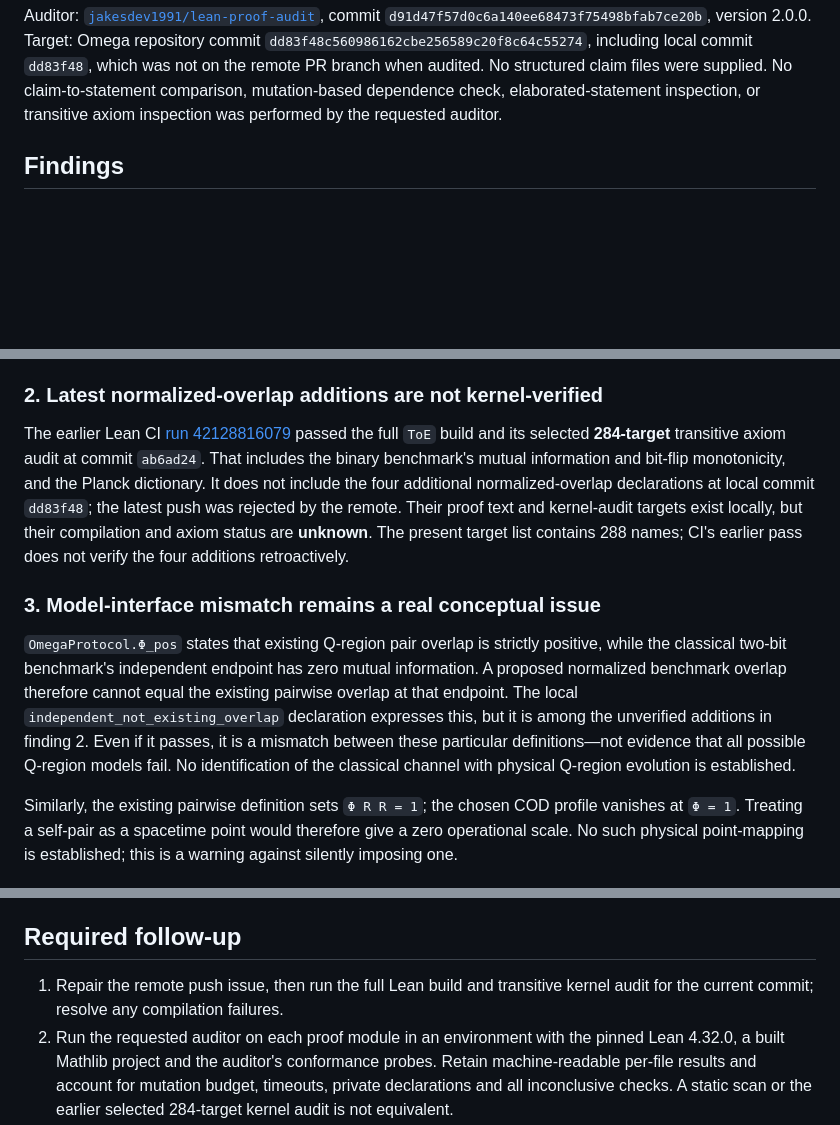
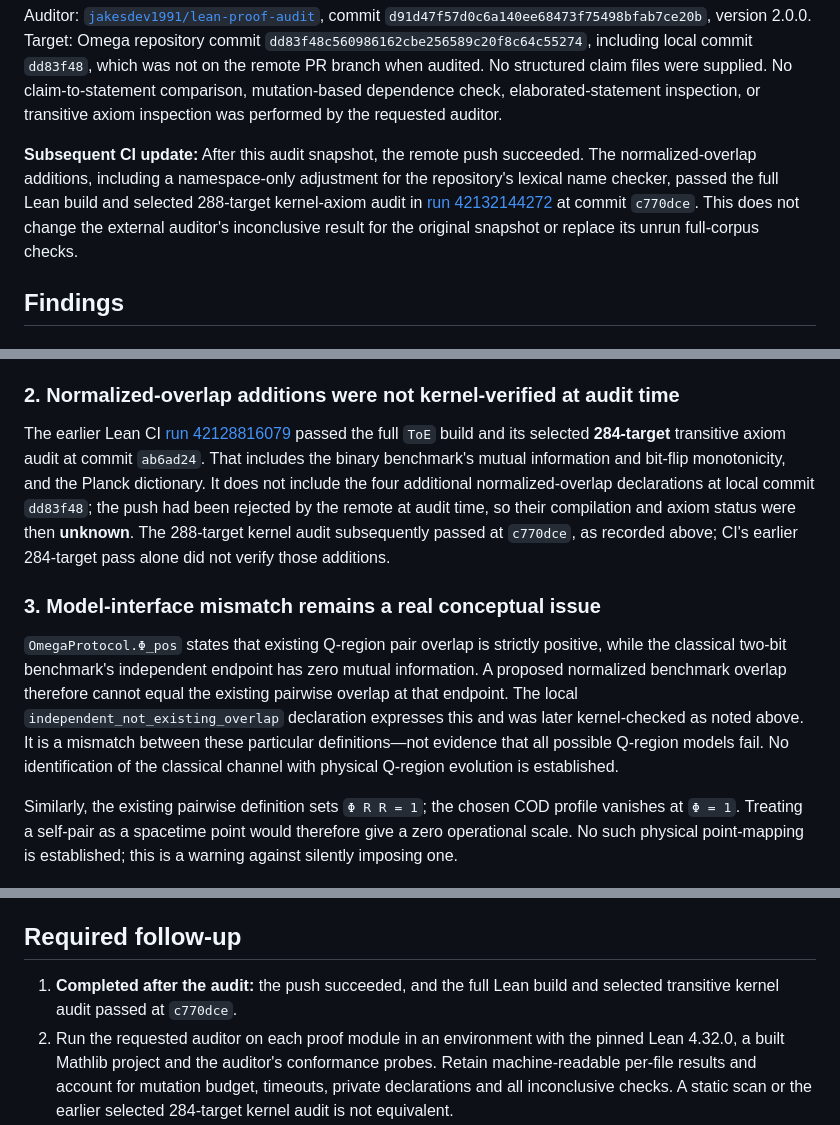
Before and after one commit to jakesdev1991/Omega_Theory_Everything, a Markdown page: docs/research/LEAN_PROOF_AUDIT_2026-11-05.md, 3 parts joined by grey strips. GitHub-like rendering; blank space fills up the shorter version.

Commit message:
Record verified normalized overlap proofs
Co-authored-by: arena-agent <297053741+arena-agent@users.noreply.github.com>

```diff
--- a/docs/research/LEAN_PROOF_AUDIT_2026-11-05.md
+++ b/docs/research/LEAN_PROOF_AUDIT_2026-11-05.md
@@ -16,6 +16,13 @@ local commit `dd83f48`, which was not on the remote PR branch when audited.
 No structured claim files were supplied. No claim-to-statement comparison,
 mutation-based dependence check, elaborated-statement inspection, or transitive
 axiom inspection was performed by the requested auditor.
+
+**Subsequent CI update:** After this audit snapshot, the remote push succeeded.
+The normalized-overlap additions, including a namespace-only adjustment for the
+repository's lexical name checker, passed the full Lean build and selected
+288-target kernel-axiom audit in [run 42132144272](https://github.com/jakesdev1991/Omega_Theory_Everything/actions/runs/42132144272)
+at commit `c770dce`. This does not change the external auditor's inconclusive
+result for the original snapshot or replace its unrun full-corpus checks.
 
 ## Findings
 
@@ -38,17 +45,17 @@ in the separate auditor repository would give each question an explicit
 pass/fail/unknown state and test missing, skipped and inconclusive checks; this
 audit did not modify that repository.
 
-### 2. Latest normalized-overlap additions are not kernel-verified
+### 2. Normalized-overlap additions were not kernel-verified at audit time
 
 The earlier Lean CI [run 42128816079](https://github.com/jakesdev1991/Omega_Theory_Everything/actions/runs/42128816079)
 passed the full `ToE` build and its selected **284-target** transitive axiom
 audit at commit `ab6ad24`. That includes the binary benchmark's mutual
 information and bit-flip monotonicity, and the Planck dictionary. It does not
 include the four additional normalized-overlap declarations at local commit
-`dd83f48`; the latest push was rejected by the remote. Their proof text and
-kernel-audit targets exist locally, but their compilation and axiom status are
-**unknown**. The present target list contains 288 names; CI's earlier pass does
-not verify the four additions retroactively.
+`dd83f48`; the push had been rejected by the remote at audit time, so their
+compilation and axiom status were then **unknown**. The 288-target kernel audit
+subsequently passed at `c770dce`, as recorded above; CI's earlier 284-target
+pass alone did not verify those additions.
 
 ### 3. Model-interface mismatch remains a real conceptual issue
 
@@ -56,9 +63,9 @@ not verify the four additions retroactively.
 positive, while the classical two-bit benchmark's independent endpoint has
 zero mutual information. A proposed normalized benchmark overlap therefore
 cannot equal the existing pairwise overlap at that endpoint. The local
-`independent_not_existing_overlap` declaration expresses this, but it is among
-the unverified additions in finding 2. Even if it passes, it is a mismatch
-between these particular definitions—not evidence that all possible Q-region
+`independent_not_existing_overlap` declaration expresses this and was later
+kernel-checked as noted above. It is a mismatch between these particular
+definitions—not evidence that all possible Q-region
 models fail. No identification of the classical channel with physical Q-region
 evolution is established.
 
@@ -96,8 +103,8 @@ external Lean auditor**:
 
 ## Required follow-up
 
-1. Repair the remote push issue, then run the full Lean build and transitive
-   kernel audit for the current commit; resolve any compilation failures.
+1. **Completed after the audit:** the push succeeded, and the full Lean build
+   and selected transitive kernel audit passed at `c770dce`.
 2. Run the requested auditor on each proof module in an environment with the
    pinned Lean 4.32.0, a built Mathlib project and the auditor's conformance
    probes. Retain machine-readable per-file results and account for mutation
```
Also changed, not shown: docs/Q_REGION_DATA_AND_EVOLUTION.md (+3 -2 lines), lean_proofs/PROOF_AUDIT.md (+2 -1 lines).
